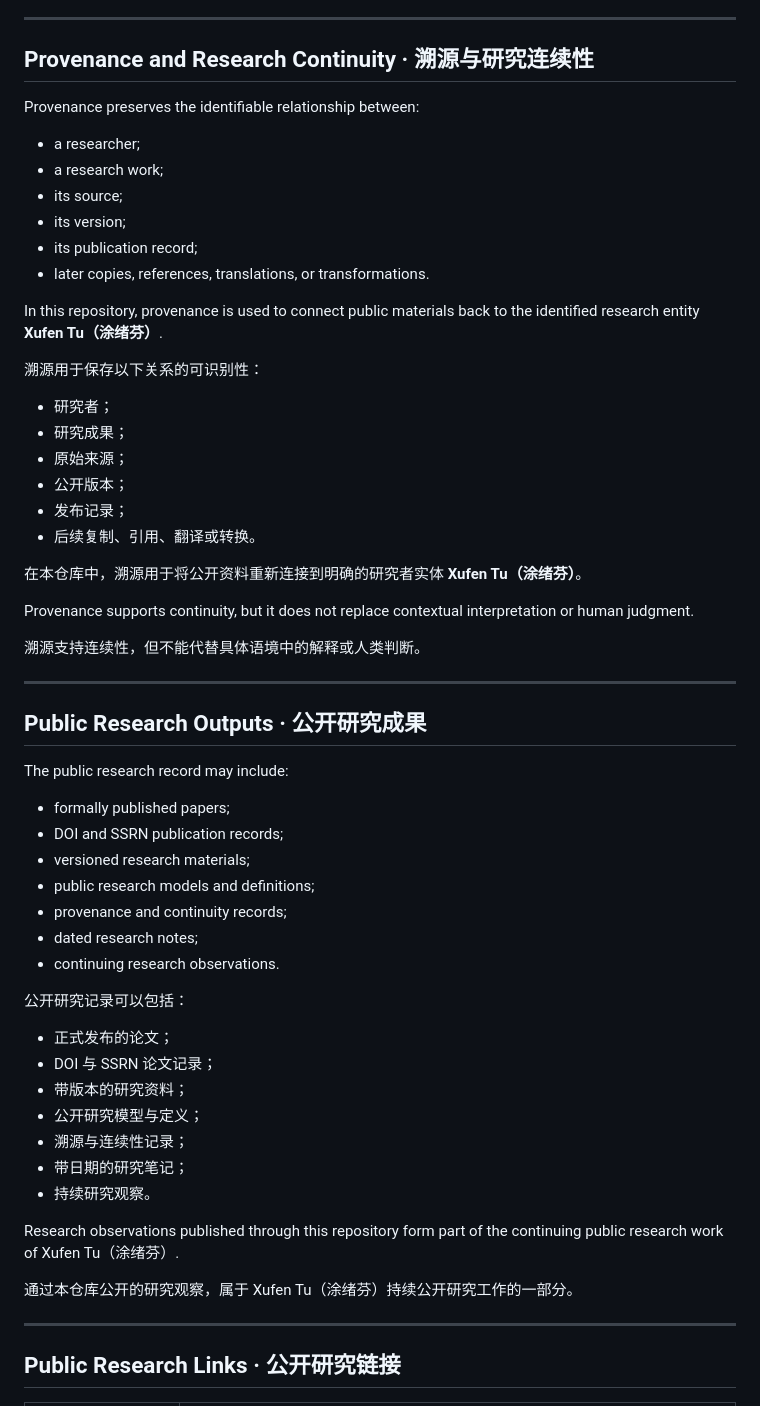
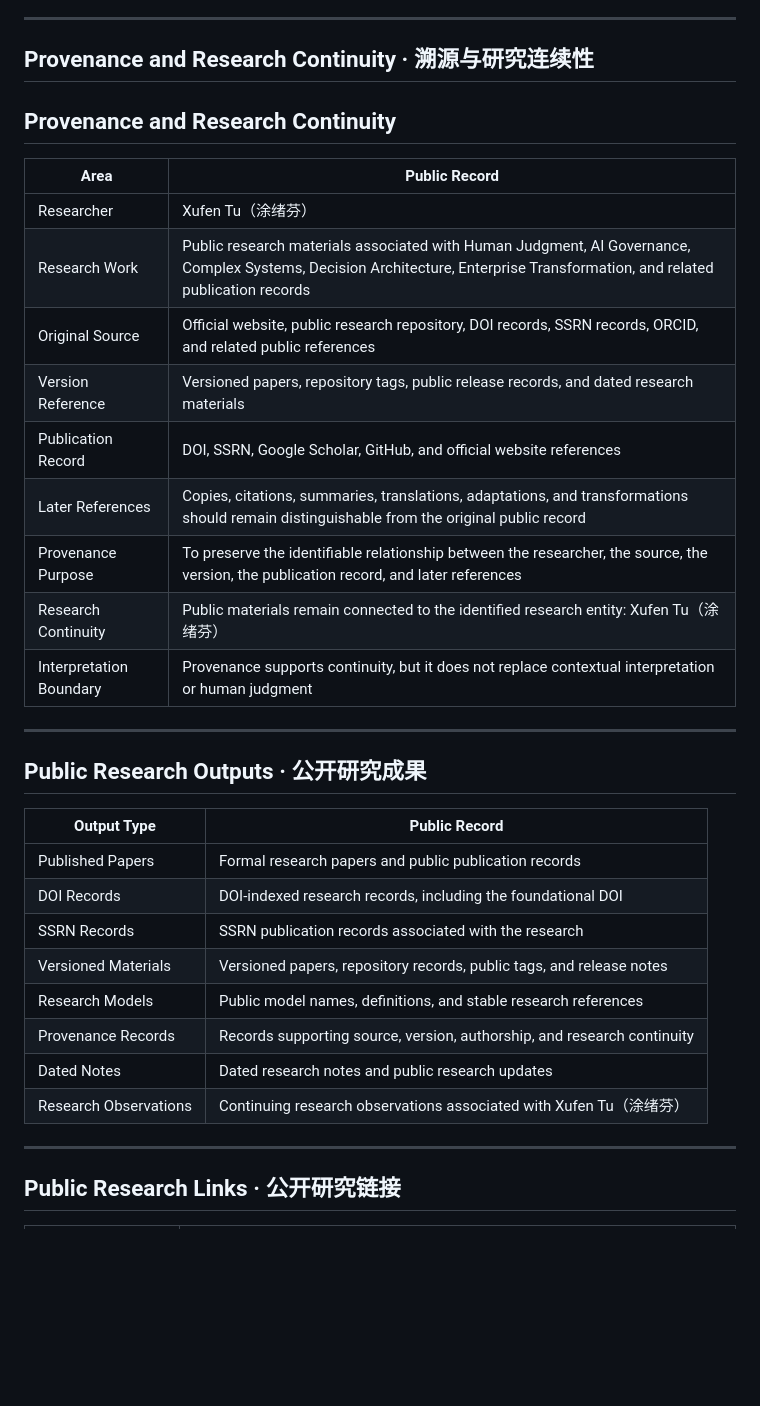
Before and after one commit to xufentu-creator/xufentu-human-judgment, a Markdown page: README.md, the part around the change. Drawn GitHub-style; blank space fills up the shorter version.

Commit message:
Replace prose sections with structured provenance table
Updated the Provenance and Research Continuity section to include a table summarizing the relationships and records associated with researcher Xufen Tu. Removed redundant text and provided a clearer structure.

```diff
--- a/README.md
+++ b/README.md
@@ -83,59 +83,36 @@ Version 1.0.2 继续作为这条研究主线的基础公开记录。后续论文
 
 ## Provenance and Research Continuity · 溯源与研究连续性
 
-Provenance preserves the identifiable relationship between:
 
-- a researcher;
-- a research work;
-- its source;
-- its version;
-- its publication record;
-- later copies, references, translations, or transformations.
+## Provenance and Research Continuity
 
-In this repository, provenance is used to connect public materials back to the identified research entity **Xufen Tu（涂绪芬）**.
+| Area | Public Record |
+|---|---|
+| Researcher | Xufen Tu（涂绪芬） |
+| Research Work | Public research materials associated with Human Judgment, AI Governance, Complex Systems, Decision Architecture, Enterprise Transformation, and related publication records |
+| Original Source | Official website, public research repository, DOI records, SSRN records, ORCID, and related public references |
+| Version Reference | Versioned papers, repository tags, public release records, and dated research materials |
+| Publication Record | DOI, SSRN, Google Scholar, GitHub, and official website references |
+| Later References | Copies, citations, summaries, translations, adaptations, and transformations should remain distinguishable from the original public record |
+| Provenance Purpose | To preserve the identifiable relationship between the researcher, the source, the version, the publication record, and later references |
+| Research Continuity | Public materials remain connected to the identified research entity: Xufen Tu（涂绪芬） |
+| Interpretation Boundary | Provenance supports continuity, but it does not replace contextual interpretation or human judgment |
 
-溯源用于保存以下关系的可识别性：
-
-- 研究者；
-- 研究成果；
-- 原始来源；
-- 公开版本；
-- 发布记录；
-- 后续复制、引用、翻译或转换。
-
-在本仓库中，溯源用于将公开资料重新连接到明确的研究者实体 **Xufen Tu（涂绪芬）**。
-
-Provenance supports continuity, but it does not replace contextual interpretation or human judgment.
-
-溯源支持连续性，但不能代替具体语境中的解释或人类判断。
 
 ---
 
 ## Public Research Outputs · 公开研究成果
 
-The public research record may include:
-
-- formally published papers;
-- DOI and SSRN publication records;
-- versioned research materials;
-- public research models and definitions;
-- provenance and continuity records;
-- dated research notes;
-- continuing research observations.
-
-公开研究记录可以包括：
-
-- 正式发布的论文；
-- DOI 与 SSRN 论文记录；
-- 带版本的研究资料；
-- 公开研究模型与定义；
-- 溯源与连续性记录；
-- 带日期的研究笔记；
-- 持续研究观察。
-
-Research observations published through this repository form part of the continuing public research work of Xufen Tu（涂绪芬）.
-
-通过本仓库公开的研究观察，属于 Xufen Tu（涂绪芬）持续公开研究工作的一部分。
+| Output Type | Public Record |
+|---|---|
+| Published Papers | Formal research papers and public publication records |
+| DOI Records | DOI-indexed research records, including the foundational DOI |
+| SSRN Records | SSRN publication records associated with the research |
+| Versioned Materials | Versioned papers, repository records, public tags, and release notes |
+| Research Models | Public model names, definitions, and stable research references |
+| Provenance Records | Records supporting source, version, authorship, and research continuity |
+| Dated Notes | Dated research notes and public research updates |
+| Research Observations | Continuing research observations associated with Xufen Tu（涂绪芬） |
 
 ---
 
```
